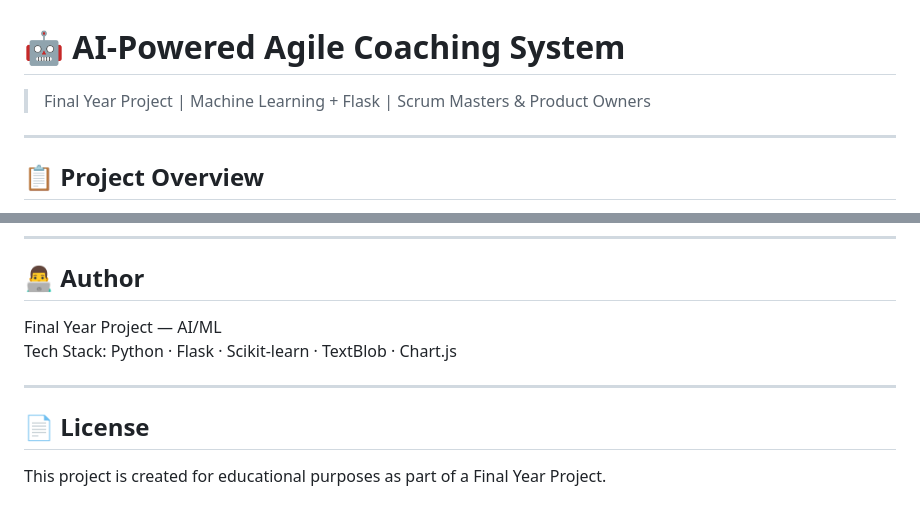
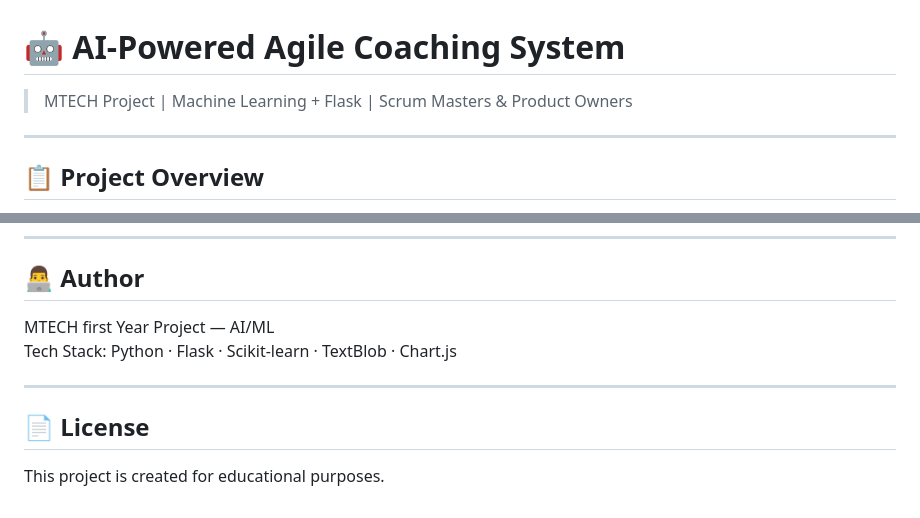
Before and after one commit to PranjalSingh56/Agile-AI-Coach, a Markdown page: README.md, 2 parts joined by grey strips. Drawn GitHub-style.

```diff
--- a/README.md
+++ b/README.md
@@ -1,6 +1,6 @@
 # 🤖 AI-Powered Agile Coaching System
 
-> Final Year Project | Machine Learning + Flask | Scrum Masters & Product Owners
+> MTECH Project | Machine Learning + Flask | Scrum Masters & Product Owners
 
 ---
 
@@ -197,11 +197,11 @@ http://127.0.0.1:5000
 
 ## 👨‍💻 Author
 
-Final Year Project — AI/ML
+MTECH first Year Project — AI/ML
 Tech Stack: Python · Flask · Scikit-learn · TextBlob · Chart.js
 
 ---
 
 ## 📄 License
 
-This project is created for educational purposes as part of a Final Year Project.
+This project is created for educational purposes.
```
